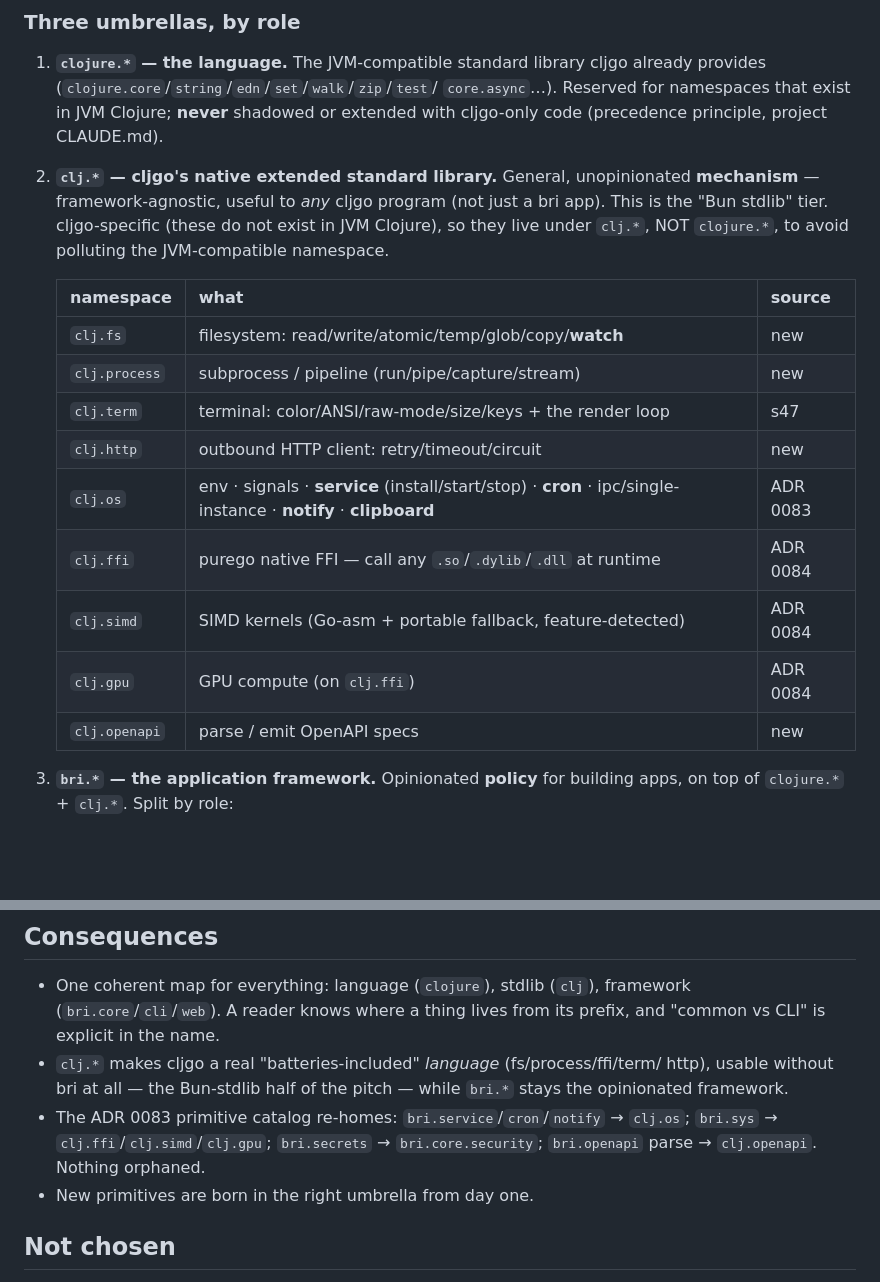
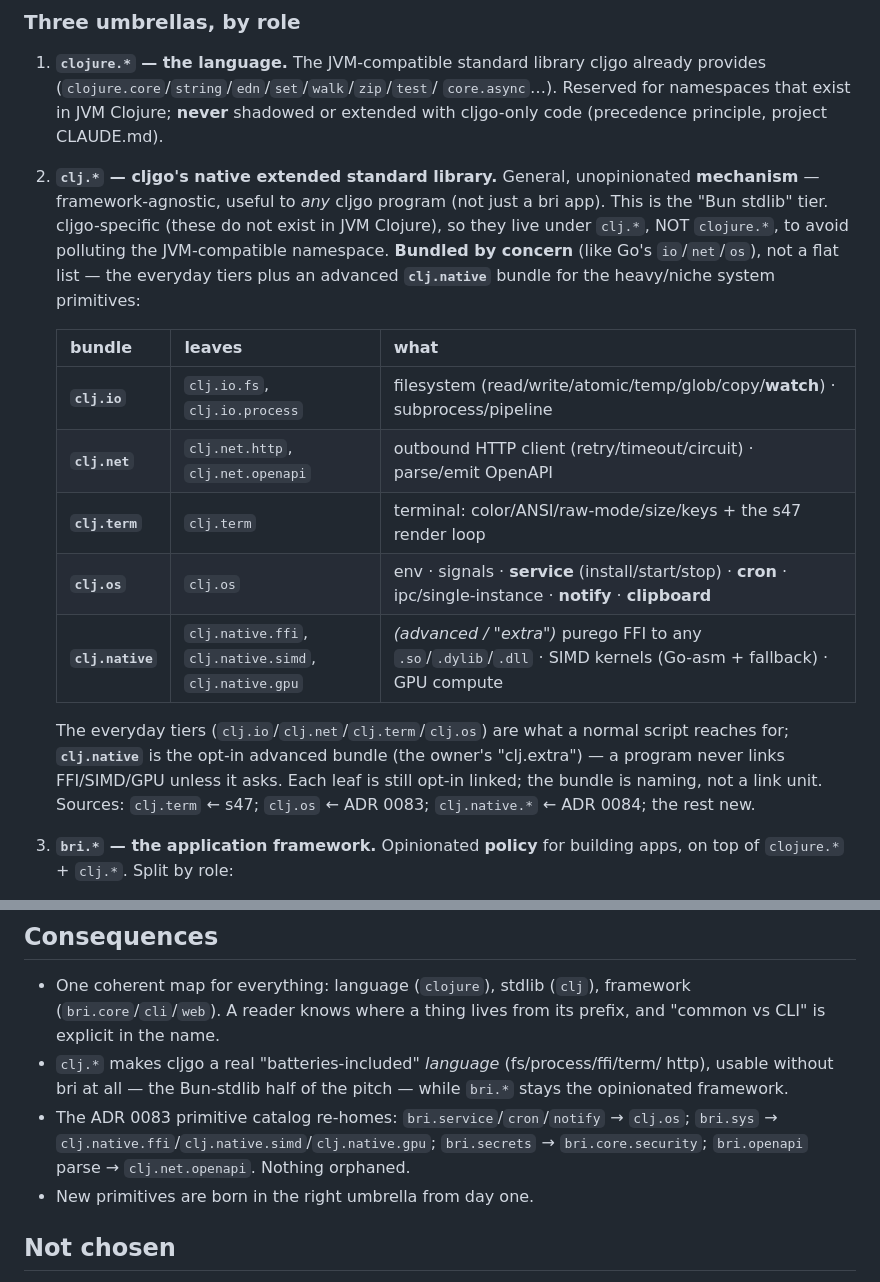
Before and after one commit to muthuishere/cljgo, a Markdown page: docs/adr/0085-namespace-taxonomy.md, 2 parts joined by grey strips. GitHub-like rendering; blank space fills up the shorter version.

Commit message:
ADR 0085: bundle clj.* by concern (io/net/term/os) + advanced clj.native
Owner: bundling the clj.* tier is better than a flat 9. Group like Go's stdlib —
clj.io.{fs,process} · clj.net.{http,openapi} · clj.term · clj.os · and an advanced
'extra' bundle clj.native.{ffi,simd,gpu} that a program links only when it asks.

```diff
--- a/docs/adr/0085-namespace-taxonomy.md
+++ b/docs/adr/0085-namespace-taxonomy.md
@@ -28,19 +28,23 @@ line: `clj.fs` — not `bri.fs` — because a filesystem is not a framework conc
    **mechanism** — framework-agnostic, useful to *any* cljgo program (not just a bri
    app). This is the "Bun stdlib" tier. cljgo-specific (these do not exist in JVM
    Clojure), so they live under `clj.*`, NOT `clojure.*`, to avoid polluting the
-   JVM-compatible namespace.
+   JVM-compatible namespace. **Bundled by concern** (like Go's `io`/`net`/`os`), not
+   a flat list — the everyday tiers plus an advanced **`clj.native`** bundle for the
+   heavy/niche system primitives:
 
-   | namespace | what | source |
+   | bundle | leaves | what |
    |---|---|---|
-   | `clj.fs` | filesystem: read/write/atomic/temp/glob/copy/**watch** | new |
-   | `clj.process` | subprocess / pipeline (run/pipe/capture/stream) | new |
-   | `clj.term` | terminal: color/ANSI/raw-mode/size/keys + the render loop | s47 |
-   | `clj.http` | outbound HTTP client: retry/timeout/circuit | new |
-   | `clj.os` | env · signals · **service** (install/start/stop) · **cron** · ipc/single-instance · **notify** · **clipboard** | ADR 0083 |
-   | `clj.ffi` | purego native FFI — call any `.so`/`.dylib`/`.dll` at runtime | ADR 0084 |
-   | `clj.simd` | SIMD kernels (Go-asm + portable fallback, feature-detected) | ADR 0084 |
-   | `clj.gpu` | GPU compute (on `clj.ffi`) | ADR 0084 |
-   | `clj.openapi` | parse / emit OpenAPI specs | new |
+   | **`clj.io`** | `clj.io.fs`, `clj.io.process` | filesystem (read/write/atomic/temp/glob/copy/**watch**) · subprocess/pipeline |
+   | **`clj.net`** | `clj.net.http`, `clj.net.openapi` | outbound HTTP client (retry/timeout/circuit) · parse/emit OpenAPI |
+   | **`clj.term`** | `clj.term` | terminal: color/ANSI/raw-mode/size/keys + the s47 render loop |
+   | **`clj.os`** | `clj.os` | env · signals · **service** (install/start/stop) · **cron** · ipc/single-instance · **notify** · **clipboard** |
+   | **`clj.native`** | `clj.native.ffi`, `clj.native.simd`, `clj.native.gpu` | *(advanced / "extra")* purego FFI to any `.so`/`.dylib`/`.dll` · SIMD kernels (Go-asm + fallback) · GPU compute |
+
+   The everyday tiers (`clj.io`/`clj.net`/`clj.term`/`clj.os`) are what a normal
+   script reaches for; **`clj.native`** is the opt-in advanced bundle (the owner's
+   "clj.extra") — a program never links FFI/SIMD/GPU unless it asks. Each leaf is
+   still opt-in linked; the bundle is naming, not a link unit. Sources: `clj.term`
+   ← s47; `clj.os` ← ADR 0083; `clj.native.*` ← ADR 0084; the rest new.
 
 3. **`bri.*` — the application framework.** Opinionated **policy** for building
    apps, on top of `clojure.*` + `clj.*`. Split by role:
@@ -102,8 +106,8 @@ byte-stable conformance outputs that mention a namespace update in lockstep.
   http), usable without bri at all — the Bun-stdlib half of the pitch — while
   `bri.*` stays the opinionated framework.
 - The ADR 0083 primitive catalog re-homes: `bri.service`/`cron`/`notify` → `clj.os`;
-  `bri.sys` → `clj.ffi`/`clj.simd`/`clj.gpu`; `bri.secrets` → `bri.core.security`;
-  `bri.openapi` parse → `clj.openapi`. Nothing orphaned.
+  `bri.sys` → `clj.native.ffi`/`clj.native.simd`/`clj.native.gpu`; `bri.secrets` →
+  `bri.core.security`; `bri.openapi` parse → `clj.net.openapi`. Nothing orphaned.
 - New primitives are born in the right umbrella from day one.
 
 ## Not chosen
```
